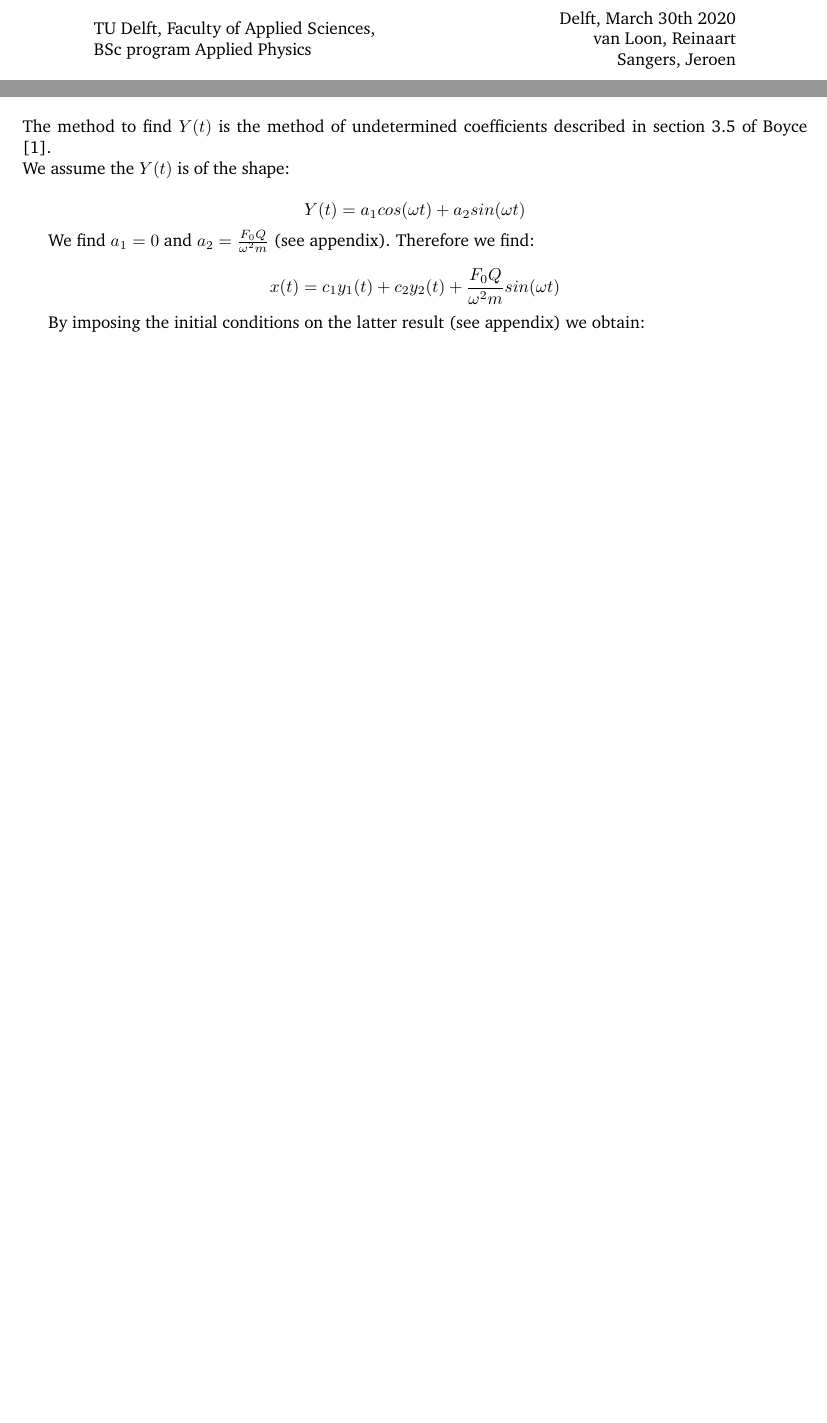
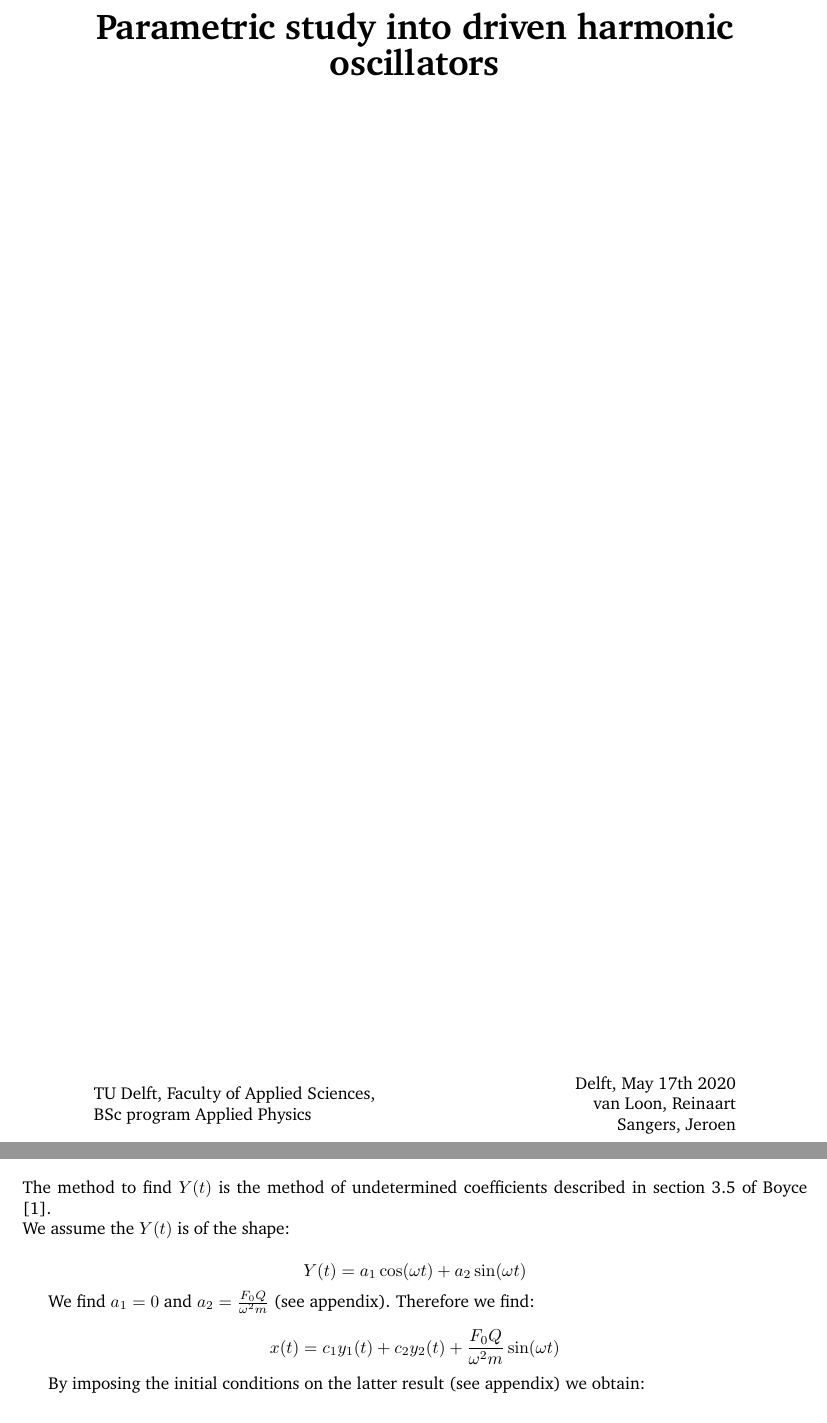
Before and after one commit to SangersJeroen/OscillatorRP, a LaTeX document (Verslag/main.tex, which reads Verslag/question_1.tex, Verslag/title.tex): two parts of pages 1 and 4 of 14, joined at a grey line, cut at the place of the change, the shorter picture padded with empty space. Compiled offline with pdfLaTeX.

Commit message:
Titelpagina en spelfouten

```diff
--- a/Verslag/question_1.tex
+++ b/Verslag/question_1.tex
@@ -41,13 +41,13 @@ The method to find $Y(t)$ is the method of undetermined coefficients described i
 We assume the $Y(t)$ is of the shape:
 
 \begin{equation*}
-	Y(t) = a_1 cos(\omega t) + a_2 sin(\omega t)
+	Y(t) = a_1 \cos(\omega t) + a_2 \sin(\omega t)
 \end{equation*}
 
 We find $a_1 = 0$ and $a_2 = \frac{F_0 Q}{\omega^2 m}$ (see appendix). Therefore we find:
 
 \begin{equation*}
-	x(t) = c_1 y_1(t) + c_2 y_2(t) + \frac{F_0 Q}{\omega^2 m}sin(\omega t)
+	x(t) = c_1 y_1(t) + c_2 y_2(t) + \frac{F_0 Q}{\omega^2 m}\sin(\omega t)
 \end{equation*}
 
 By imposing the initial conditions on the latter result (see appendix) we obtain:
--- a/Verslag/title.tex
+++ b/Verslag/title.tex
@@ -5,7 +5,7 @@
 \center
 
 
-{ \huge \bfseries XXXX}\\[1cm] % Title of your document
+{ \huge \bfseries Parametric study into driven harmonic oscillators }\\[1cm] % Title of your document
 
 
 
@@ -22,7 +22,7 @@
 ~
 \begin{minipage}{0.4\textwidth}
     \begin{flushright}
-        Delft, March 30th 2020\\
+        Delft, May 17th 2020\\
         van Loon, Reinaart\\
         Sangers, Jeroen
     \end{flushright}
```
Also changed, not shown: Verslag/question_2.tex (+3 -3 lines), Verslag/question_3.tex (+2 -1 lines), Verslag/main.pdf, Verslag/question_1.tex (5 more changed lines), 3 other files.
